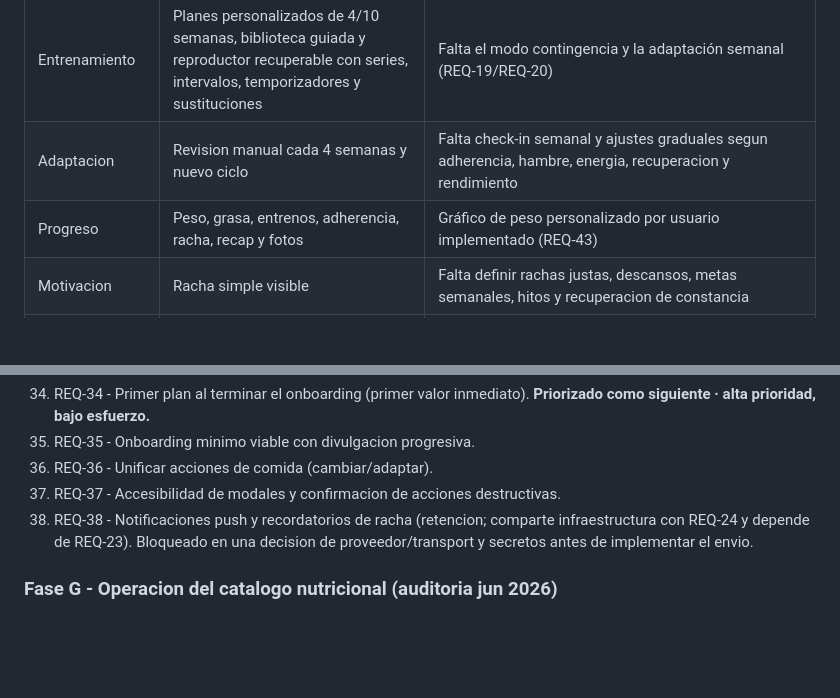
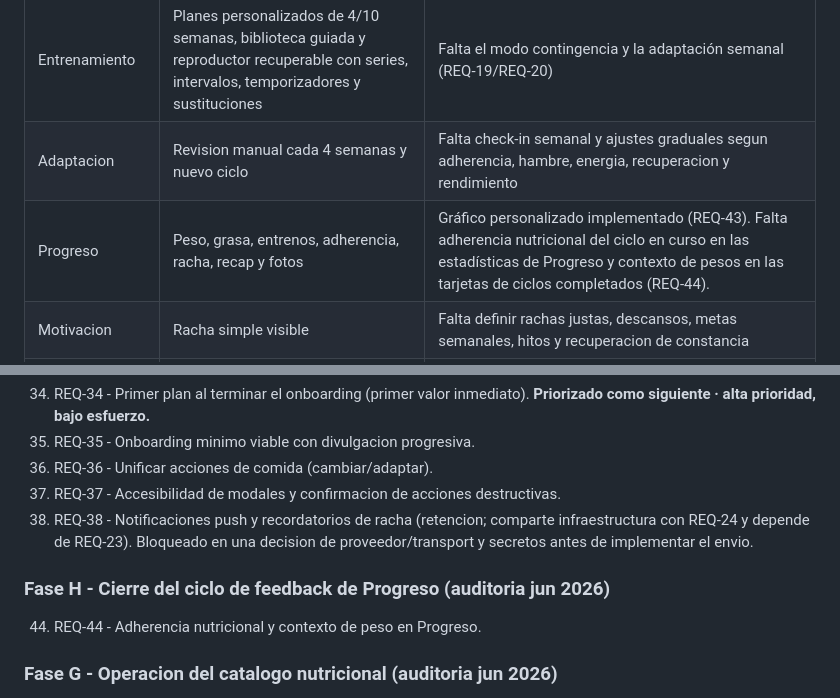
Before and after one commit to jlazoirus/Fitbud, a Markdown page: REQUIREMENTS.md, 2 parts joined by grey strips. GitHub-like rendering; blank space fills up the shorter version.

```diff
--- a/REQUIREMENTS.md
+++ b/REQUIREMENTS.md
@@ -109,7 +109,7 @@ Cada agente debe volver a leer el commit real que exista en `HEAD` antes de empe
 | Nutricion | Recetas, macros, checks, reemplazos, generacion IA diaria/semanal con borrador+lista de compras y regeneracion por comida | Falta contingencia nutricional y reemplazos equivalentes (REQ-19) |
 | Entrenamiento | Planes personalizados de 4/10 semanas, biblioteca guiada y reproductor recuperable con series, intervalos, temporizadores y sustituciones | Falta el modo contingencia y la adaptación semanal (REQ-19/REQ-20) |
 | Adaptacion | Revision manual cada 4 semanas y nuevo ciclo | Falta check-in semanal y ajustes graduales segun adherencia, hambre, energia, recuperacion y rendimiento |
-| Progreso | Peso, grasa, entrenos, adherencia, racha, recap y fotos | Gráfico de peso personalizado por usuario implementado (REQ-43) |
+| Progreso | Peso, grasa, entrenos, adherencia, racha, recap y fotos | Gráfico personalizado implementado (REQ-43). Falta adherencia nutricional del ciclo en curso en las estadísticas de Progreso y contexto de pesos en las tarjetas de ciclos completados (REQ-44). |
 | Motivacion | Racha simple visible | Falta definir rachas justas, descansos, metas semanales, hitos y recuperacion de constancia |
 | Recordatorios | No existe | Falta el canal por correo (REQ-24) y el canal push de recordatorios de racha con permiso del dispositivo (REQ-38); ambos exigen programacion por zona horaria, consentimiento, deduplicacion y envio solo si hay acciones pendientes |
 | Adquisicion | No existe superficie publica; la primera pantalla es el login | Falta landing/funnel que explique la oferta antes del registro y conecte con el paywall (REQ-33) |
@@ -194,6 +194,10 @@ Hallazgos de una evaluacion heuristica de los flujos reales (REQ-34..37) mas una
 36. REQ-36 - Unificar acciones de comida (cambiar/adaptar).
 37. REQ-37 - Accesibilidad de modales y confirmacion de acciones destructivas.
 38. REQ-38 - Notificaciones push y recordatorios de racha (retencion; comparte infraestructura con REQ-24 y depende de REQ-23). Bloqueado en una decision de proveedor/transport y secretos antes de implementar el envio.
+
+### Fase H - Cierre del ciclo de feedback de Progreso (auditoria jun 2026)
+
+44. REQ-44 - Adherencia nutricional y contexto de peso en Progreso.
 
 ### Fase G - Operacion del catalogo nutricional (auditoria jun 2026)
 
```
Also changed, not shown: other parts of REQUIREMENTS.md (+52 -0 lines).
